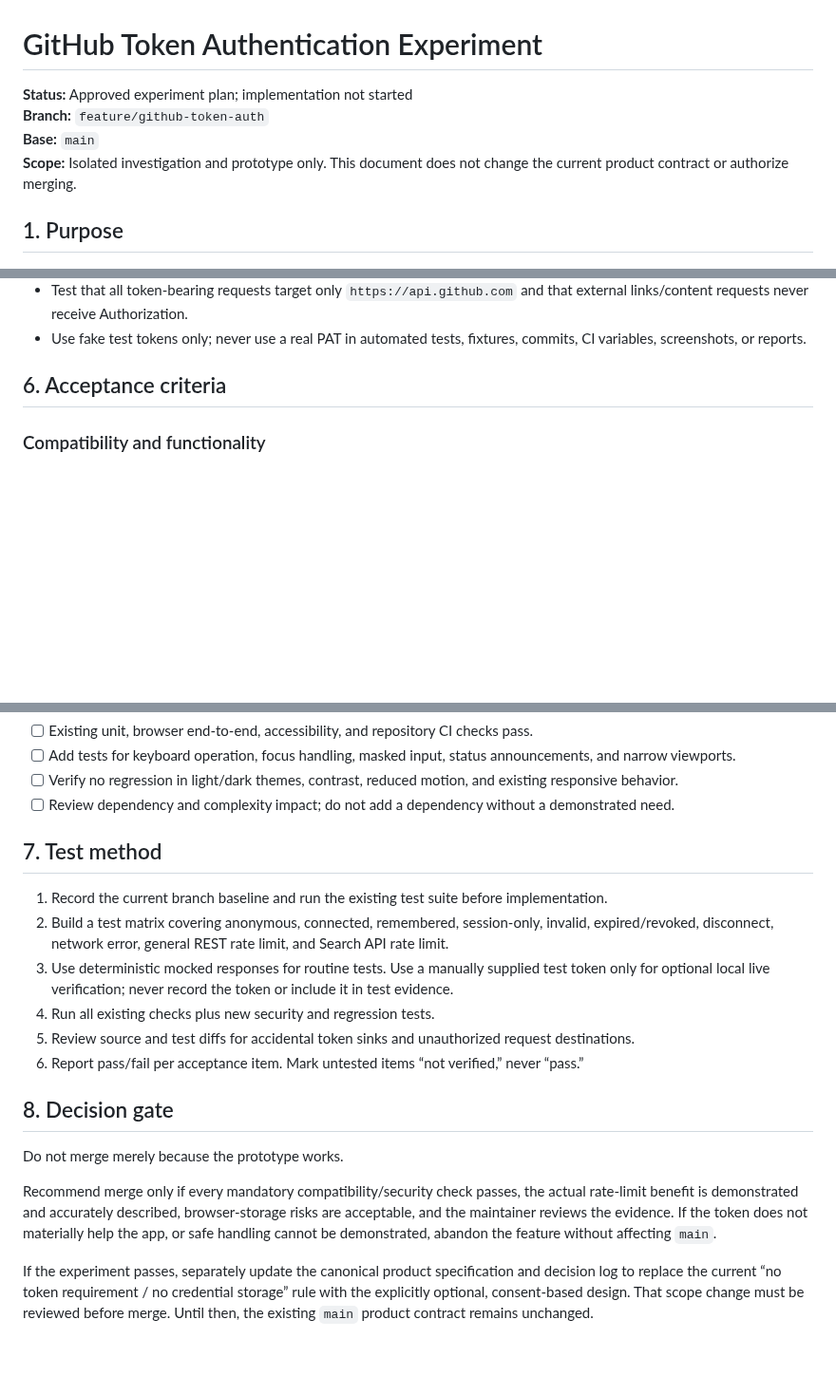
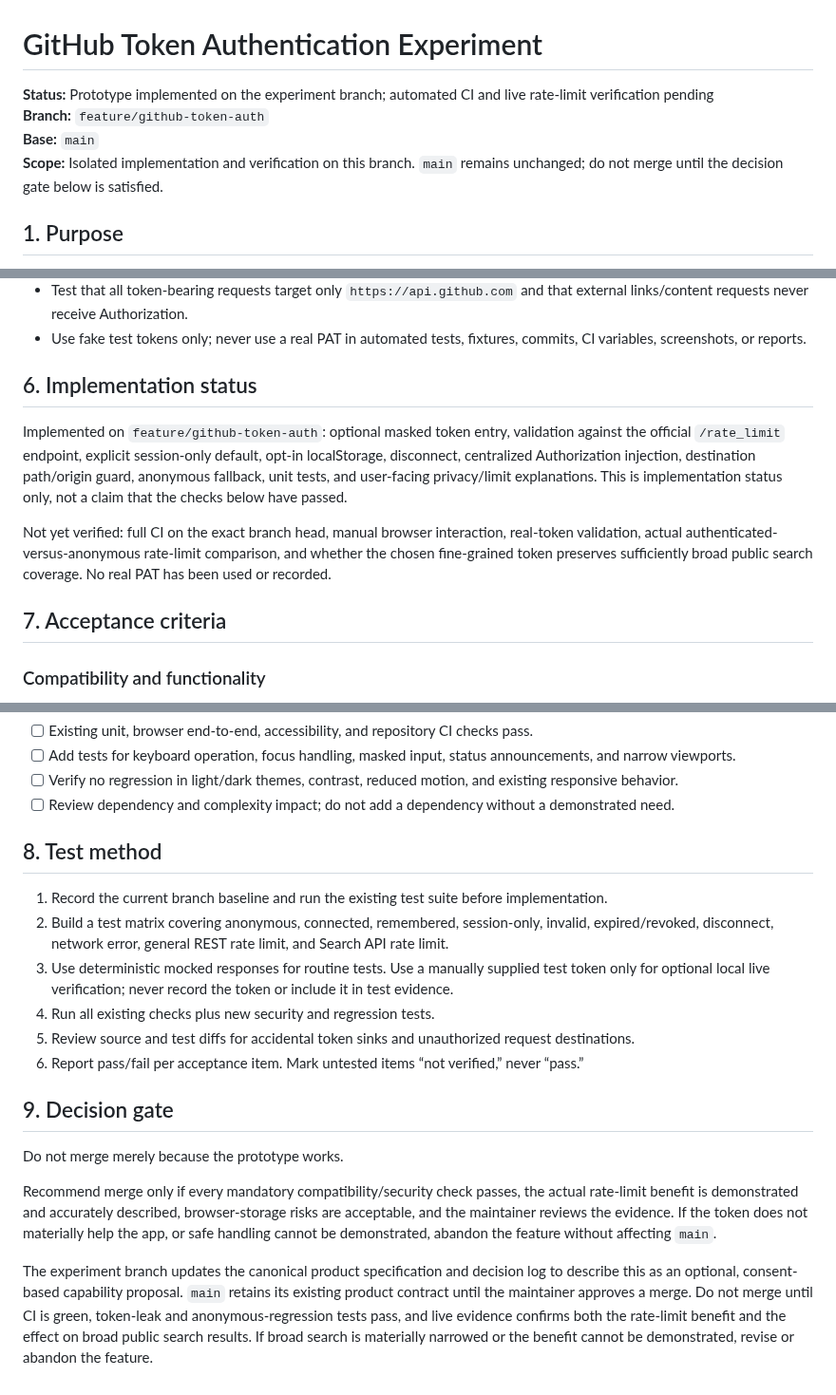
Before and after one commit to vijay3695/V36, a Markdown page: docs/project/GITHUB_TOKEN_AUTH_EXPERIMENT.md, 3 parts joined by grey strips. Shown at 95% size. Drawn GitHub-style; blank space fills up the shorter version.

Commit message:
Document optional GitHub token experiment and security limits

```diff
--- a/docs/project/GITHUB_TOKEN_AUTH_EXPERIMENT.md
+++ b/docs/project/GITHUB_TOKEN_AUTH_EXPERIMENT.md
@@ -1,9 +1,9 @@
 # GitHub Token Authentication Experiment
 
-**Status:** Approved experiment plan; implementation not started
+**Status:** Prototype implemented on the experiment branch; automated CI and live rate-limit verification pending
 **Branch:** `feature/github-token-auth`
 **Base:** `main`
-**Scope:** Isolated investigation and prototype only. This document does not change the current product contract or authorize merging.
+**Scope:** Isolated implementation and verification on this branch. `main` remains unchanged; do not merge until the decision gate below is satisfied.
 
 ## 1. Purpose
 
@@ -56,7 +56,13 @@ This is an experiment, not a claim that authentication removes all limits. GitHu
 - Test that all token-bearing requests target only `https://api.github.com` and that external links/content requests never receive Authorization.
 - Use fake test tokens only; never use a real PAT in automated tests, fixtures, commits, CI variables, screenshots, or reports.
 
-## 6. Acceptance criteria
+## 6. Implementation status
+
+Implemented on `feature/github-token-auth`: optional masked token entry, validation against the official `/rate_limit` endpoint, explicit session-only default, opt-in localStorage, disconnect, centralized Authorization injection, destination path/origin guard, anonymous fallback, unit tests, and user-facing privacy/limit explanations. This is implementation status only, not a claim that the checks below have passed.
+
+Not yet verified: full CI on the exact branch head, manual browser interaction, real-token validation, actual authenticated-versus-anonymous rate-limit comparison, and whether the chosen fine-grained token preserves sufficiently broad public search coverage. No real PAT has been used or recorded.
+
+## 7. Acceptance criteria
 
 ### Compatibility and functionality
 - [ ] Existing anonymous discovery works with no token and matches baseline behavior.
@@ -87,7 +93,7 @@ This is an experiment, not a claim that authentication removes all limits. GitHu
 - [ ] Verify no regression in light/dark themes, contrast, reduced motion, and existing responsive behavior.
 - [ ] Review dependency and complexity impact; do not add a dependency without a demonstrated need.
 
-## 7. Test method
+## 8. Test method
 
 1. Record the current branch baseline and run the existing test suite before implementation.
 2. Build a test matrix covering anonymous, connected, remembered, session-only, invalid, expired/revoked, disconnect, network error, general REST rate limit, and Search API rate limit.
@@ -96,10 +102,10 @@ This is an experiment, not a claim that authentication removes all limits. GitHu
 5. Review source and test diffs for accidental token sinks and unauthorized request destinations.
 6. Report pass/fail per acceptance item. Mark untested items “not verified,” never “pass.”
 
-## 8. Decision gate
+## 9. Decision gate
 
 Do not merge merely because the prototype works.
 
 Recommend merge only if every mandatory compatibility/security check passes, the actual rate-limit benefit is demonstrated and accurately described, browser-storage risks are acceptable, and the maintainer reviews the evidence. If the token does not materially help the app, or safe handling cannot be demonstrated, abandon the feature without affecting `main`.
 
-If the experiment passes, separately update the canonical product specification and decision log to replace the current “no token requirement / no credential storage” rule with the explicitly optional, consent-based design. That scope change must be reviewed before merge. Until then, the existing `main` product contract remains unchanged.
+The experiment branch updates the canonical product specification and decision log to describe this as an optional, consent-based capability proposal. `main` retains its existing product contract until the maintainer approves a merge. Do not merge until CI is green, token-leak and anonymous-regression tests pass, and live evidence confirms both the rate-limit benefit and the effect on broad public search results. If broad search is materially narrowed or the benefit cannot be demonstrated, revise or abandon the feature.
```
Also changed, not shown: other parts of docs/project/GITHUB_TOKEN_AUTH_EXPERIMENT.md (+1 -1 lines).
